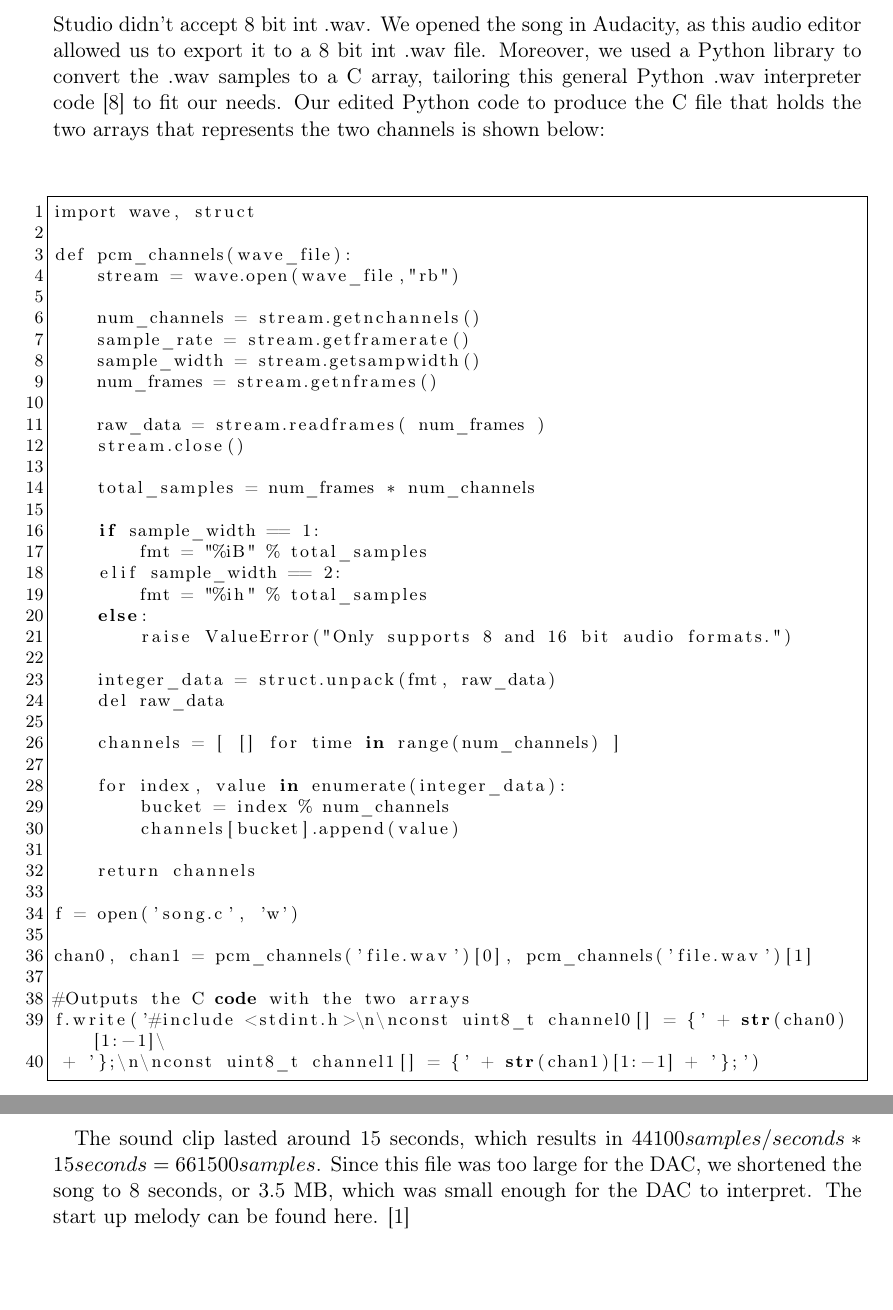
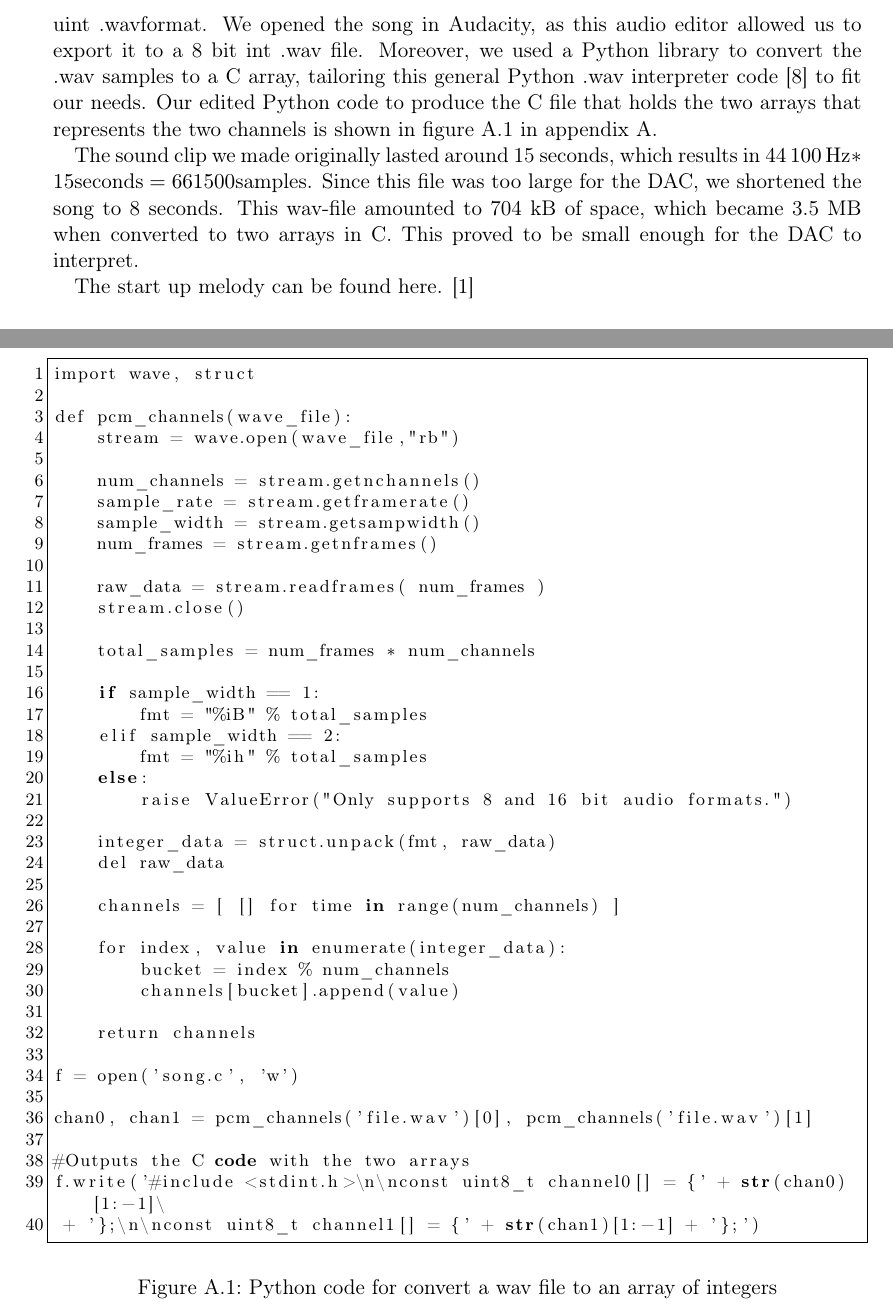
Before and after one commit to cristeahub/eeds, a LaTeX document (ex2/report/report.tex, which reads ex2/report/appendix/a.tex, ex2/report/description/description.tex): two parts of pages 8 and 9 of 15 before the commit and two parts of pages 8 and 13 of 14 after it, joined at a grey line, cut so that both start at the same text. Compiled offline with pdfLaTeX.

Commit message:
Update pre-recorded melody part

```diff
--- a/ex2/report/appendix/a.tex
+++ b/ex2/report/appendix/a.tex
@@ -2,3 +2,51 @@
 \label{appenix:a}
 
 This appendix includes supplimentary tables for the report.
+
+\begin{figure}[ht!]
+\begin{code}
+import wave, struct
+
+def pcm_channels(wave_file):
+    stream = wave.open(wave_file,"rb")
+
+    num_channels = stream.getnchannels()
+    sample_rate = stream.getframerate()
+    sample_width = stream.getsampwidth()
+    num_frames = stream.getnframes()
+
+    raw_data = stream.readframes( num_frames )
+    stream.close()
+
+    total_samples = num_frames * num_channels
+
+    if sample_width == 1:
+        fmt = "%iB" % total_samples
+    elif sample_width == 2:
+        fmt = "%ih" % total_samples
+    else:
+        raise ValueError("Only supports 8 and 16 bit audio formats.")
+
+    integer_data = struct.unpack(fmt, raw_data)
+    del raw_data
+
+    channels = [ [] for time in range(num_channels) ]
+
+    for index, value in enumerate(integer_data):
+        bucket = index % num_channels
+        channels[bucket].append(value)
+
+    return channels
+
+f = open('song.c', 'w')
+
+chan0, chan1 = pcm_channels('file.wav')[0], pcm_channels('file.wav')[1]
+
+#Outputs the C code with the two arrays
+f.write('#include <stdint.h>\n\nconst uint8_t channel0[] = {' + str(chan0)[1:-1]\
+ + '};\n\nconst uint8_t channel1[] = {' + str(chan1)[1:-1] + '};')
+
+\end{code}
+\caption{Python code for convert a wav file to an array of integers}
+\label{fig:python}
+\end{figure}
--- a/ex2/report/description/description.tex
+++ b/ex2/report/description/description.tex
@@ -23,56 +23,16 @@ This will ensure the timer interrupt is triggered 44100 times a second.
 
 \subsection{Pre-recorded melody}
 
-For the start-up melody, we chose to produce a song using FL Studio, a digital audio workstation. We would then export the .wav file and convert it to a C array, as a wav file consists of two channels of typically 44,100 samples per second, and $2^x$ bits per sample. Doing this, we could . We had to first export the song to a 16 bit int .wav file, as FL Studio didn't accept 8 bit int .wav. We opened the song in Audacity, as this audio editor allowed us to export it to a 8 bit int .wav file. Moreover, we used a Python library to convert the .wav samples to a C array, tailoring this general Python .wav interpreter code \cite{wav} to fit our needs. Our edited Python code to produce the C file that holds the two arrays that represents the two channels is shown below:
-\\[1cm]
-\begin{code}
-import wave, struct
+For the start-up melody, we chose to produce a song using FL Studio, a digital audio workstation.
+We would then export the .wav file and convert it to a C array, as a wav file consists of two channels of typically 44,100 samples per second, and 8 bits per sample.
+We had to first export the song to a 16-bit int .wav file, as FL Studio didn't accept 8-bit uint .wavformat.
+We opened the song in Audacity, as this audio editor allowed us to export it to a 8 bit int .wav file.
+Moreover, we used a Python library to convert the .wav samples to a C array, tailoring this general Python .wav interpreter code \cite{wav} to fit our needs. Our edited Python code to produce the C file that holds the two arrays that represents the two channels is shown in figure \ref{fig:python} in appendix A.
 
-def pcm_channels(wave_file):
-    stream = wave.open(wave_file,"rb")
+The sound clip we made originally lasted around 15 seconds, which results in $\SI{44100}{Hz} * 15 \text{seconds} = 661500 \text{samples}$.
+Since this file was too large for the DAC, we shortened the song to 8 seconds.
+This wav-file amounted to 704 kB of space, which became 3.5 MB when converted to two arrays in C. This proved to be small enough for the DAC to interpret.
 
-    num_channels = stream.getnchannels()
-    sample_rate = stream.getframerate()
-    sample_width = stream.getsampwidth()
-    num_frames = stream.getnframes()
-
-    raw_data = stream.readframes( num_frames )
-    stream.close()
-
-    total_samples = num_frames * num_channels
-
-    if sample_width == 1:
-        fmt = "%iB" % total_samples
-    elif sample_width == 2:
-        fmt = "%ih" % total_samples
-    else:
-        raise ValueError("Only supports 8 and 16 bit audio formats.")
-
-    integer_data = struct.unpack(fmt, raw_data)
-    del raw_data
-
-    channels = [ [] for time in range(num_channels) ]
-
-    for index, value in enumerate(integer_data):
-        bucket = index % num_channels
-        channels[bucket].append(value)
-
-    return channels
-
-f = open('song.c', 'w')
-
-chan0, chan1 = pcm_channels('file.wav')[0], pcm_channels('file.wav')[1]
-
-#Outputs the C code with the two arrays
-f.write('#include <stdint.h>\n\nconst uint8_t channel0[] = {' + str(chan0)[1:-1]\
- + '};\n\nconst uint8_t channel1[] = {' + str(chan1)[1:-1] + '};')
-
-\end{code}
-
-\newpage
-
-The sound clip lasted around 15 seconds, which results in $44100 samples/seconds * 15 seconds = 661500 samples$.
-Since this file was too large for the DAC, we shortened the song to 8 seconds, or 3.5 MB, which was small enough for the DAC to interpret.
 The start up melody can be found here. \cite{song}
 
 \subsection{Button control}
```
Also changed, not shown: ex2/report/description/description.tex (2 more changed lines).
